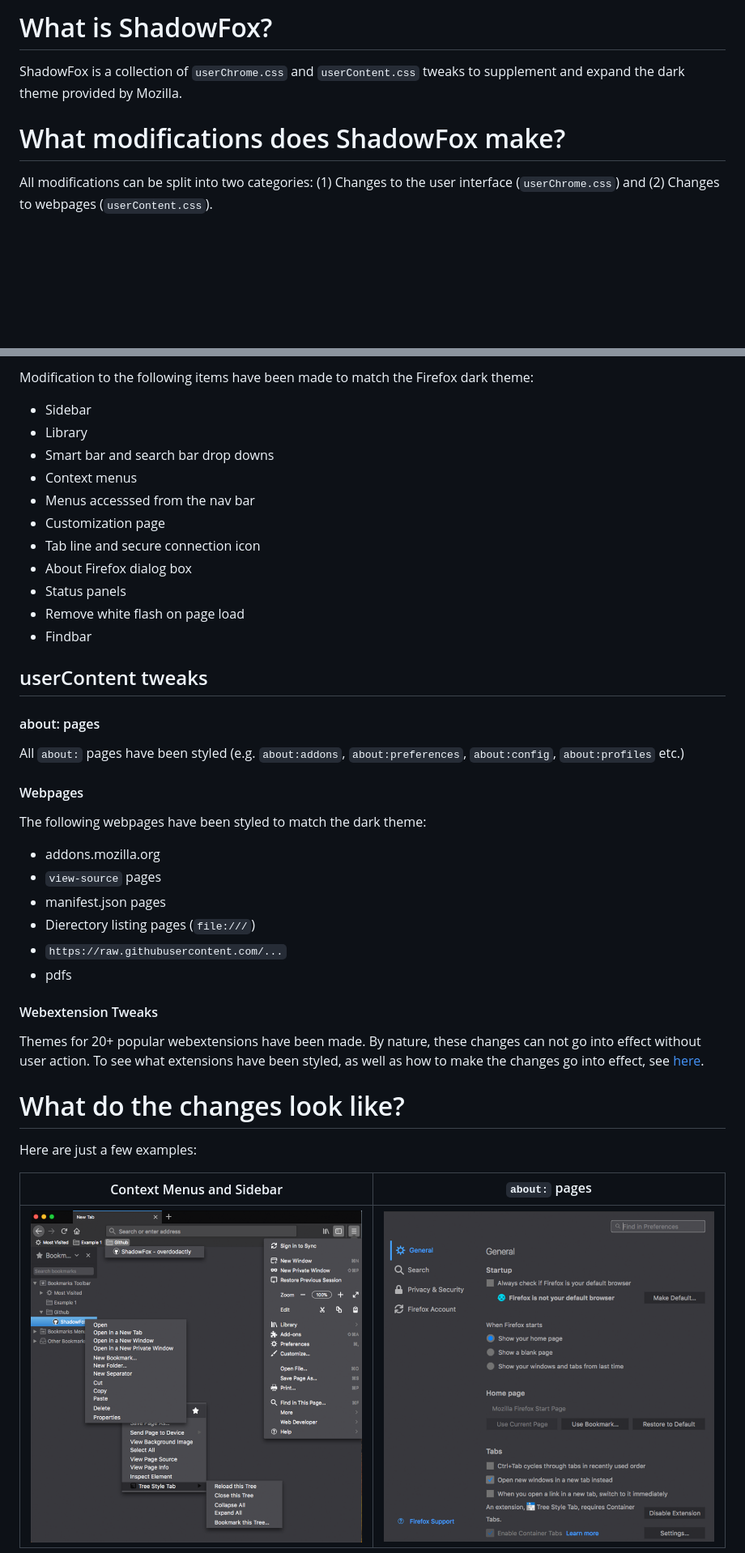
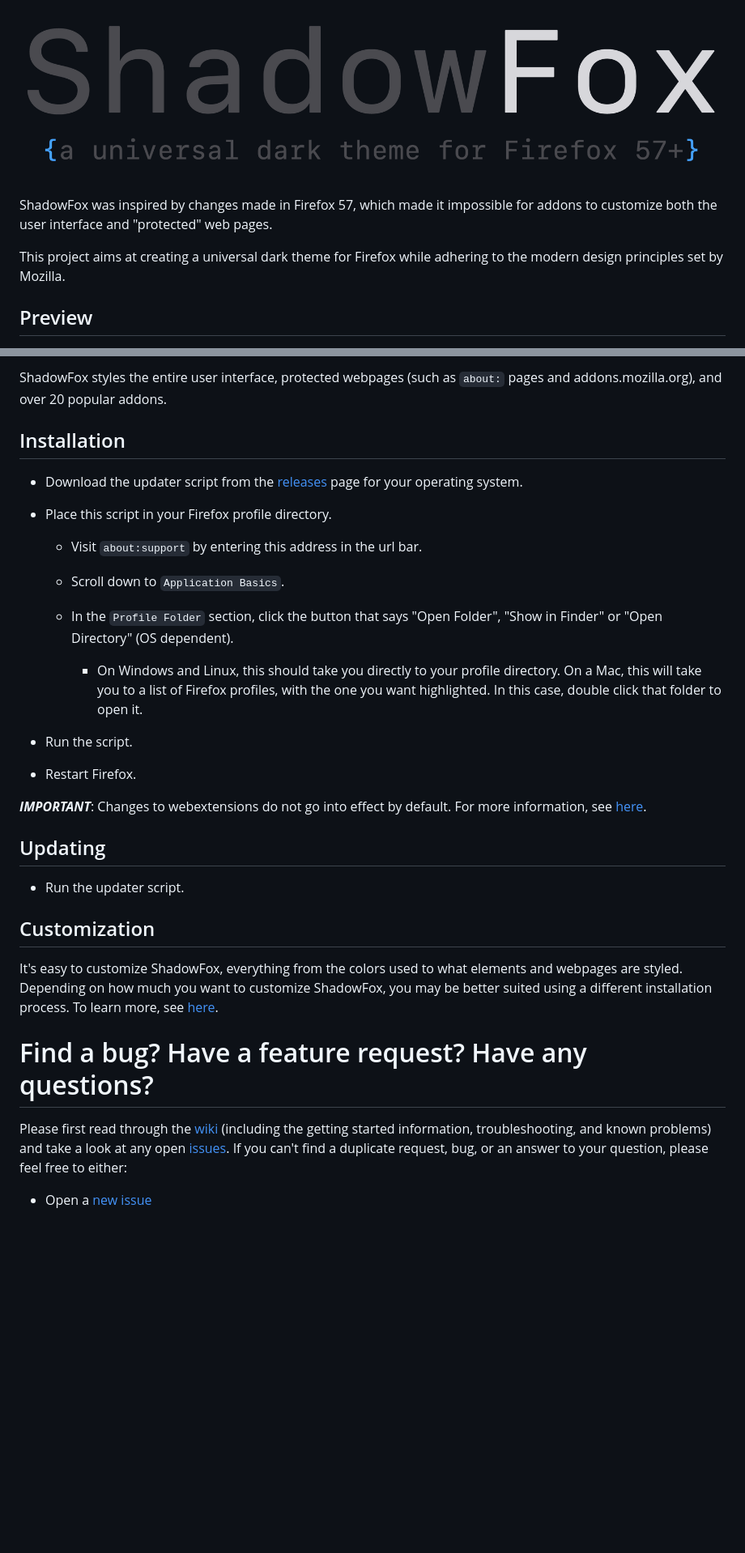
Before and after one commit to overdodactyl/ShadowFox, a Markdown page: README.md, 2 parts joined by grey strips. Shown at 81% size. Drawn GitHub-style; pictures changed too: Screenshots/contextmenus.png (deleted), Screenshots/header.png (added), Screenshots/preferences.png (deleted); blank space fills up the shorter version.

```diff
--- a/README.md
+++ b/README.md
@@ -1,8 +1,8 @@
-# What is ShadowFox?
+![header](Screenshots/header.png)
 
-ShadowFox is a collection of `userChrome.css` and `userContent.css` tweaks to supplement and expand the dark theme provided by Mozilla.
+ShadowFox was inspired by changes made in Firefox 57, which made it impossible for addons to customize both the user interface and "protected" web pages.
 
-# What modifications does ShadowFox make?
+This project aims at creating a universal dark theme for Firefox while adhering to the modern design principles set by Mozilla.
 
-All modifications can be split into two categories: (1) Changes to the user interface (`userChrome.css`) and (2) Changes to webpages (`userContent.css`).
+## Preview
 
@@ -10,45 +10,38 @@ All modifications can be split into two categories: (1) Changes to the user inte
 
-Modification to the following items have been made to match the Firefox dark theme:
+ShadowFox styles the entire user interface, protected webpages (such as `about:` pages and addons.mozilla.org), and over 20 popular addons.
 
-* Sidebar
-* Library
-* Smart bar and search bar drop downs
-* Context menus
-* Menus accesssed from the nav bar
-* Customization page
-* Tab line and secure connection icon
-* About Firefox dialog box
-* Status panels
-* Remove white flash on page load
-* Findbar
+## Installation
 
-## userContent tweaks
+* Download the updater script from the [releases](https://github.com/overdodactyl/ShadowFox/releases) page for your operating system.
 
-#### about: pages
+* Place this script in your Firefox profile directory.
 
-All `about:` pages have been styled (e.g. `about:addons`, `about:preferences`, `about:config`, `about:profiles` etc.)
+  * Visit `about:support` by entering this address in the url bar.
 
-#### Webpages
+  * Scroll down to `Application Basics`.
 
-The following webpages have been styled to match the dark theme:
+  * In the `Profile Folder` section, click the button that says "Open Folder", "Show in Finder" or "Open Directory" (OS dependent).
 
-* addons.mozilla.org
-* `view-source` pages
-* manifest.json pages
-* Dierectory listing pages (`file:///`)
-* `https://raw.githubusercontent.com/...`
-* pdfs
+    * On Windows and Linux, this should take you directly to your profile directory. On a Mac, this will take you to a list of Firefox profiles, with the one you want highlighted. In this case, double click that folder to open it.
 
-#### Webextension Tweaks
+* Run the script.
 
-Themes for 20+ popular webextensions have been made.  By nature, these changes can not go into effect without user action.  To see what extensions have been styled, as well as how to make the changes go into effect, see [here](https://www.reddit.com/r/ShadowFoxCSS/comments/7yt5c0/test_post/).
+* Restart Firefox.
+
+***IMPORTANT***: Changes to webextensions do not go into effect by default. For more information, see [here](https://github.com/overdodactyl/ShadowFox/wiki/Altering-webextensions).
+
+## Updating
+
+* Run the updater script.
+
+## Customization
+
+It's easy to customize ShadowFox, everything from the colors used to what elements and webpages are styled.  Depending on how much you want to customize ShadowFox, you may be better suited using a different installation process.  To learn more, see [here](https://github.com/overdodactyl/ShadowFox/wiki/Getting-Started).
 
 
-# What do the changes look like?
+# Find a bug? Have a feature request? Have any questions?
 
-Here are just a few examples:
+Please first read through the [wiki](https://github.com/overdodactyl/ShadowFox/wiki/) (including the getting started information, troubleshooting, and known problems) and take a look at any open [issues](https://github.com/overdodactyl/ShadowFox/issues).  If you can't find a duplicate request, bug, or an answer to your question, please feel free to either:
 
-Context Menus and Sidebar                   | `about:` pages
-:------------------------------------------:| :------------------------------------------:
-![dark_menus](Screenshots/contextmenus.png) | ![dark_menus](Screenshots/preferences.png)
+* Open a [new issue](https://github.com/overdodactyl/ShadowFox/issues/new)
 
```
Also changed, not shown: other parts of README.md (+2 -24 lines), Screenshots/addons.png (deleted), 2 other files.
